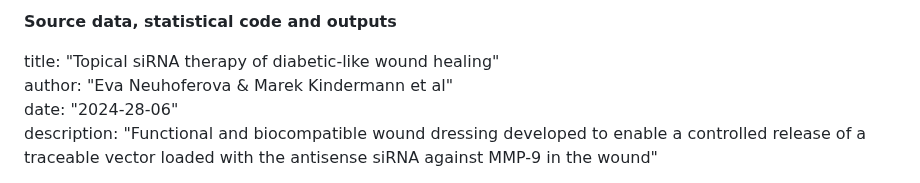
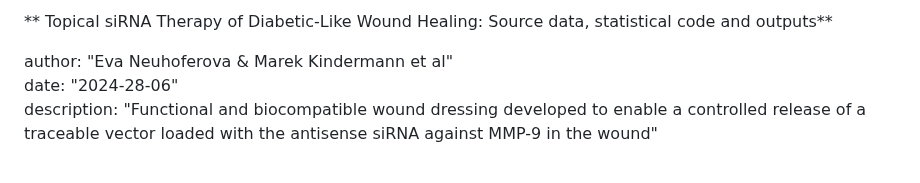
Before and after one commit to KindermannMarek/Topical-siRNA-therapy-1, a Markdown page: README.md, the part around the change. Rendered like a GitHub page.

```diff
--- a/README.md
+++ b/README.md
@@ -1,7 +1,6 @@
-**Source data, statistical code and outputs**
+** Topical siRNA Therapy of Diabetic-Like Wound Healing: Source data, statistical code and outputs**
 
 
-title: "Topical siRNA therapy of diabetic-like wound healing"
 author: "Eva Neuhoferova & Marek Kindermann et al"
 date: "2024-28-06"
 description: "Functional and biocompatible wound dressing developed to enable a controlled release of a traceable vector loaded with the antisense siRNA against MMP-9 in the wound"
```
